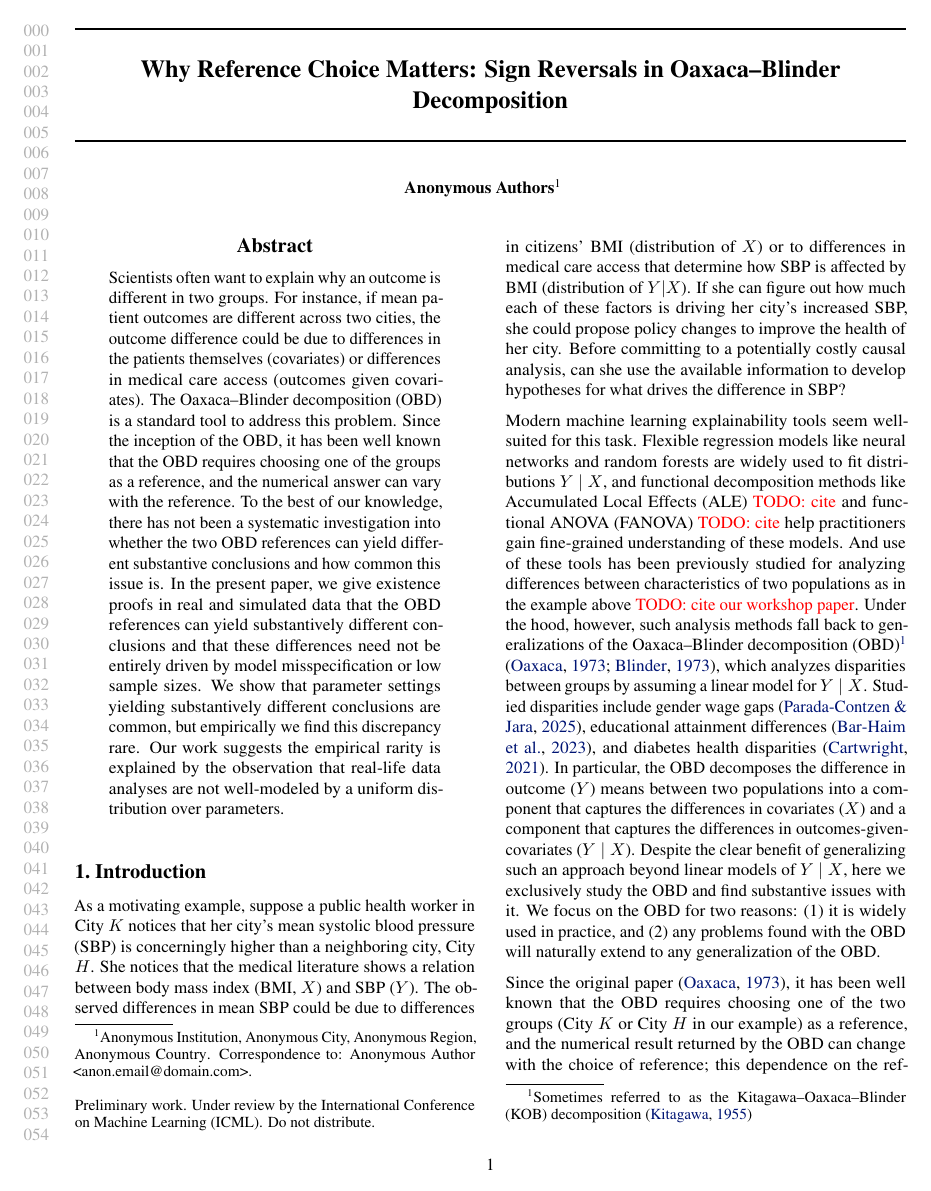
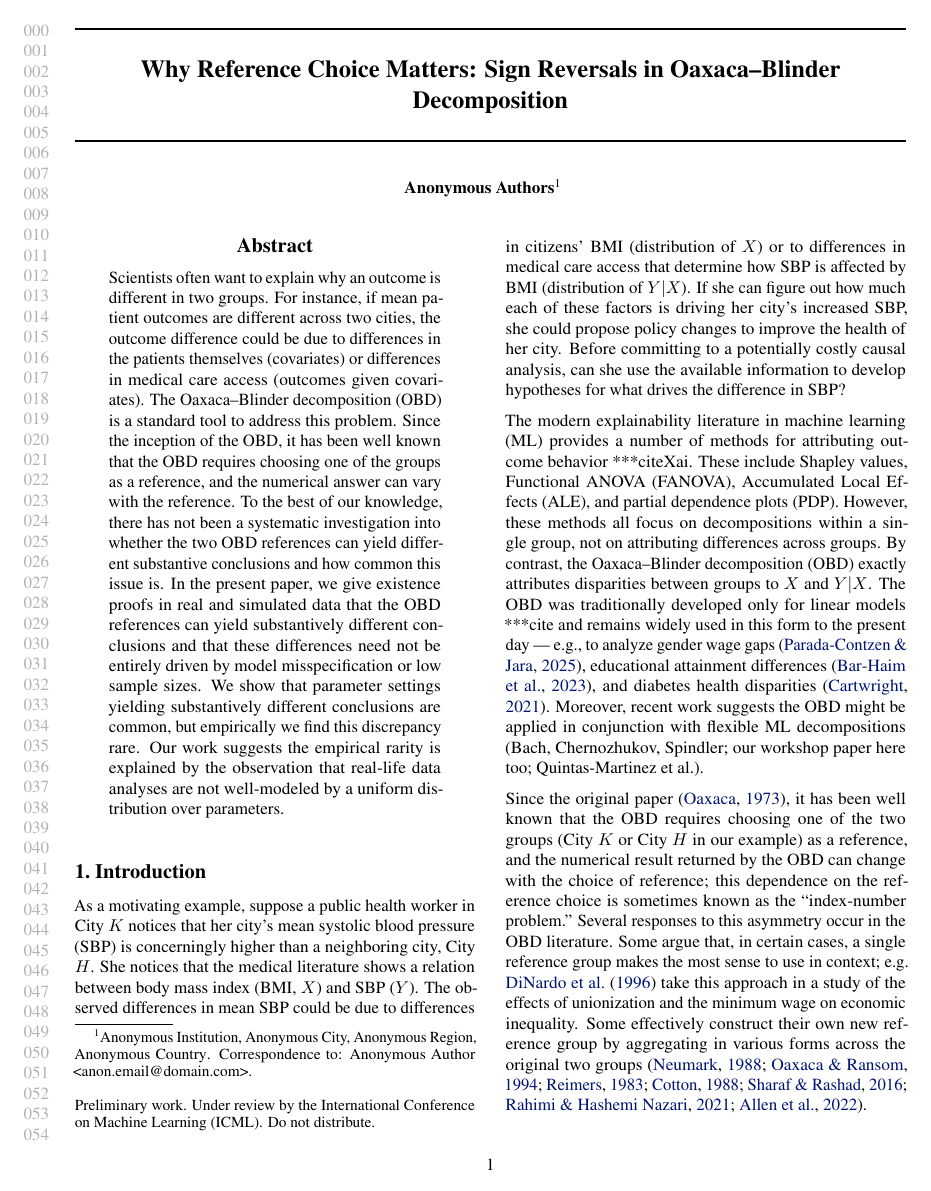
Before and after one commit to manuelquinteroc/OBD_AISTATS27, a LaTeX paper (OBD_signflip.tex, which reads Sections/01_introduction.tex): page 1 of 20. Compiled offline with pdfLaTeX.

Commit message:
intro pass on ML stuff

```diff
--- a/Sections/01_introduction.tex
+++ b/Sections/01_introduction.tex
@@ -5,14 +5,16 @@ The observed differences in mean SBP could be due to differences in citizens' BM
 If she can figure out how much each of these factors is driving her city's increased SBP, she could propose policy changes to improve the health of her city.
 Before committing to a potentially costly causal analysis, can she use the available information to develop hypotheses for what drives the difference in SBP?
 
-Modern machine learning explainability tools seem well-suited for this task.
-Flexible regression models like neural networks and random forests are widely used to fit distributions $Y \mid X$, and functional decomposition methods like Accumulated Local Effects (ALE) \textcolor{red}{TODO: cite} and functional ANOVA (FANOVA) \textcolor{red}{TODO: cite} help practitioners gain fine-grained understanding of these models.
-And use of these tools has been previously studied for analyzing differences between characteristics of two populations as in the example above \textcolor{red}{TODO: cite our workshop paper}.
-Under the hood, however, such analysis methods fall back to generalizations of the Oaxaca--Blinder decomposition (OBD)\footnote{Sometimes referred to as the Kitagawa--Oaxaca--Blinder (KOB) decomposition \citep{kitagawa1955}} \citep{oaxaca1973,blinder1973}, which analyzes disparities between groups by assuming a linear model for $Y\mid X$.
-Studied disparities include gender wage gaps \citep{paradaContzen2025}, educational attainment differences \citep{barhaim2023}, and diabetes health disparities \citep{cartwright2021}.
-In particular, the OBD decomposes the difference in outcome (\(Y\)) means between two populations into a component that captures the differences in covariates (\(X\)) and a component that captures the differences in outcomes-given-covariates (\(Y \mid X\)).
-Despite the clear benefit of generalizing such an approach beyond linear models of $Y\mid X$, here we exclusively study the OBD and find substantive issues with it.
-We focus on the OBD for two reasons: (1) it is widely used in practice, and (2) any problems found with the OBD will naturally extend to any generalization of the OBD.
+The modern explainability literature in machine learning (ML) provides a number of methods for attributing outcome behavior ***citeXai. These include Shapley values, Functional ANOVA (FANOVA), Accumulated Local Effects (ALE), and partial dependence plots (PDP). However, these methods all focus on decompositions within a single group, not on attributing differences across groups. By contrast, the Oaxaca--Blinder decomposition (OBD) exactly attributes disparities between groups to $X$ and $Y|X$. The OBD was traditionally developed only for linear models ***cite and remains widely used in this form to the present day --- e.g., to analyze gender wage gaps \citep{paradaContzen2025}, educational attainment differences \citep{barhaim2023}, and diabetes health disparities \citep{cartwright2021}. Moreover, recent work suggests the OBD might be applied in conjunction with flexible ML decompositions (Bach, Chernozhukov, Spindler; our workshop paper here too; Quintas-Martinez et al.).
+
+%Modern machine learning explainability tools seem well-suited for this task.
+%Flexible regression models like neural networks and random forests are widely used to fit distributions $Y \mid X$, and functional decomposition methods like Accumulated Local Effects (ALE) \textcolor{red}{TODO: cite} and functional ANOVA (FANOVA) \textcolor{red}{TODO: cite} help practitioners gain fine-grained understanding of these models.
+%And use of these tools has been previously studied for analyzing differences between characteristics of two populations as in the example above \textcolor{red}{TODO: cite our workshop paper}.
+%Under the hood, however, such analysis methods fall back to generalizations of the Oaxaca--Blinder decomposition (OBD)\footnote{Sometimes referred to as the Kitagawa--Oaxaca--Blinder (KOB) decomposition \citep{kitagawa1955}} \citep{oaxaca1973,blinder1973}, which analyzes disparities between groups by assuming a linear model for $Y\mid X$.
+%Studied disparities include gender wage gaps \citep{paradaContzen2025}, educational attainment differences \citep{barhaim2023}, and diabetes health disparities \citep{cartwright2021}.
+%In particular, the OBD decomposes the difference in outcome (\(Y\)) means between two populations into a component that captures the differences in covariates (\(X\)) and a component that captures the differences in outcomes-given-covariates (\(Y \mid X\)).
+%Despite the clear benefit of generalizing such an approach beyond linear models of $Y\mid X$, here we exclusively study the OBD and find substantive issues with it.
+%We focus on the OBD for two reasons: (1) it is widely used in practice, and (2) any problems found with the OBD will naturally extend to any generalization of the OBD.
 
 %Many scientific questions reduce to comparisons between two populations. A common follow-up question to observing differences is why they occur. One reason might be that the populations differ on meaningful traits. In our example, perhaps the distribution of \(X\) is unequal: say, both training programs are best for people who have never been employed, but city K's program enrolled more trainees with past jobs than city H's program. In this case, covariates \(X\) drive the difference. Or, perhaps jobs in city \(K\) may pay less than those in city \(H\)'s for trainees without a high school diploma. In this case, outcomes given covariates \(Y \mid X\) drive the difference. A useful explanation for mean differences between populations would distinguish between these possibilities, as well as describe which aspects of the covariates or outcomes given covariates explain the difference.
 
```
Also changed, not shown: Sections/01_introduction.tex (2 more changed lines).
